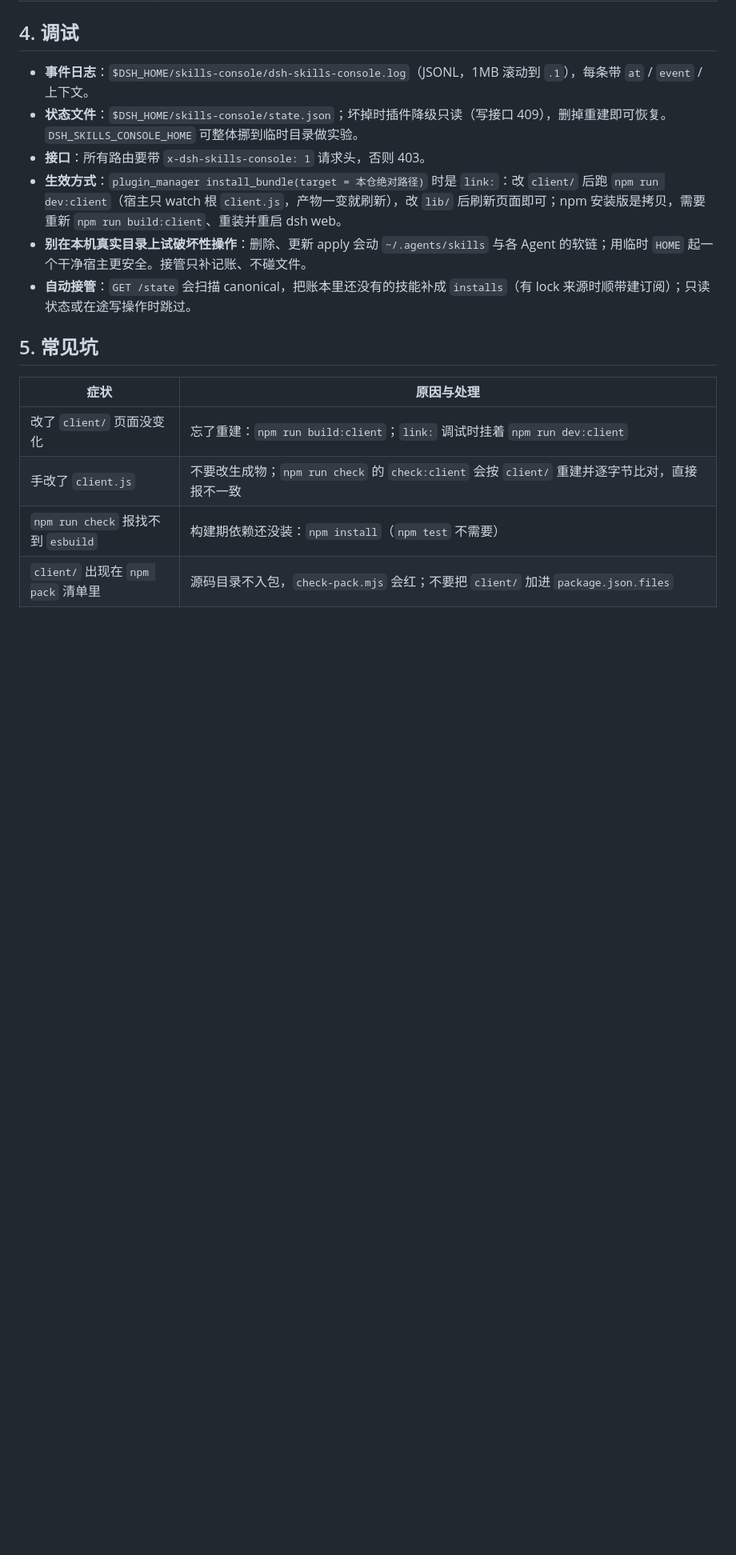
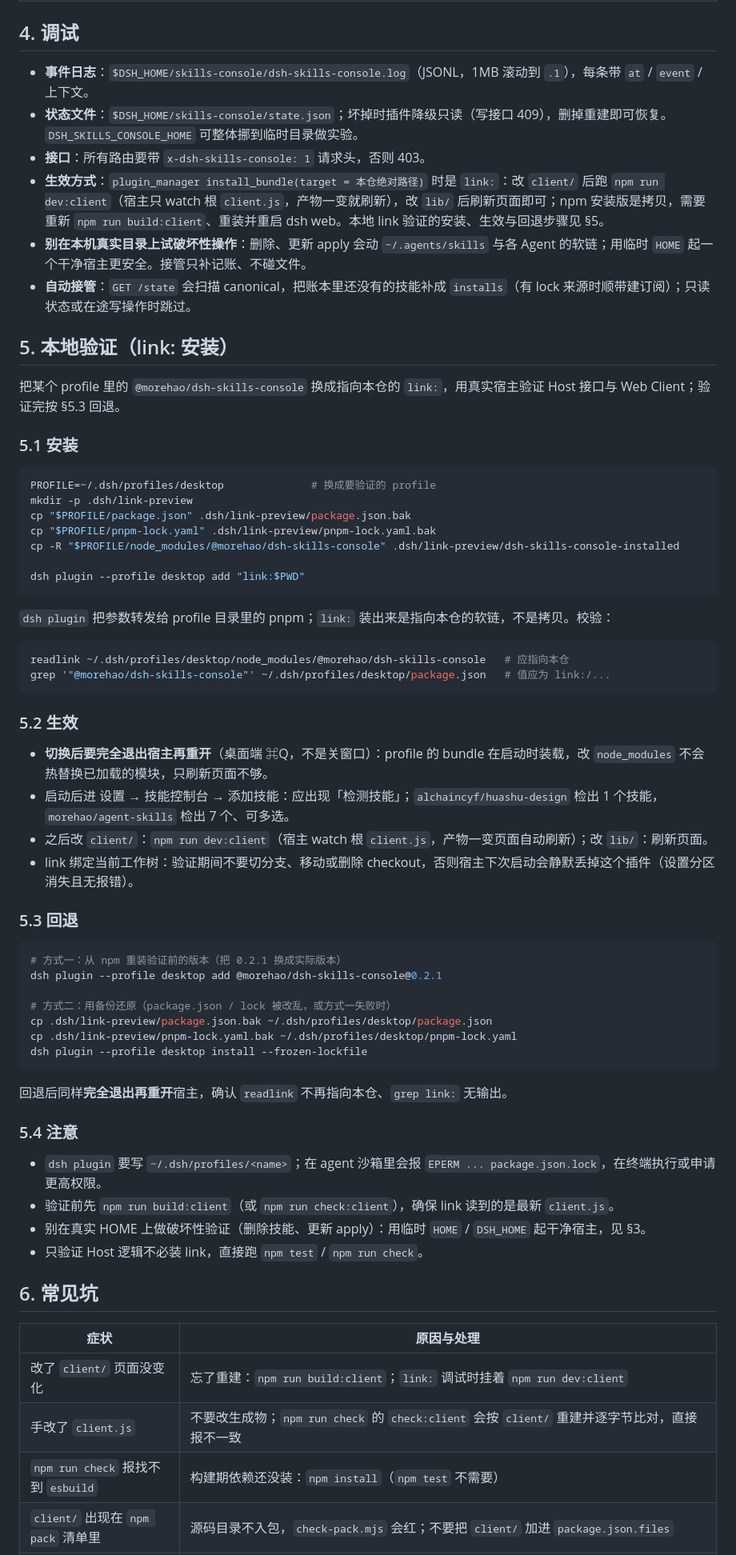
Before and after one commit to morehao/dsh-skills-console, a Markdown page: docs/development.md, the part around the change. Shown at 80% size. Drawn GitHub-style; blank space fills up the shorter version.

Commit message:
docs: 补充本地 link 验证与回退步骤 (#19)
* docs: 补充本地 link 验证与回退步骤

- docs/development.md 新增 §5：安装（备份 + dsh plugin add link:$PWD）、
  校验、生效（重启宿主 / dev:client）、回退（npm 重装 / 备份还原）与注意事项
- 原「常见坑」顺延为 §6；§4「生效方式」加交叉引用
- README「开发与发布」补指向

* docs(agents): 记录本地 link 验证与回退入口

- 「测试与环境」补一条：link 验证/回退见 docs/development.md §5，
  属破坏性操作，先确认 + 先备份，切换/回退后完全重启宿主
- 「任务路由」加一行，指向该流程

````diff
--- a/docs/development.md
+++ b/docs/development.md
@@ -55,11 +55,62 @@ npm run check     # 机械校验：语法 + 生成物一致性（check:client）
 - **事件日志**：`$DSH_HOME/skills-console/dsh-skills-console.log`（JSONL，1MB 滚动到 `.1`），每条带 `at` / `event` / 上下文。
 - **状态文件**：`$DSH_HOME/skills-console/state.json`；坏掉时插件降级只读（写接口 409），删掉重建即可恢复。`DSH_SKILLS_CONSOLE_HOME` 可整体挪到临时目录做实验。
 - **接口**：所有路由要带 `x-dsh-skills-console: 1` 请求头，否则 403。
-- **生效方式**：`plugin_manager install_bundle(target = 本仓绝对路径)` 时是 `link:`：改 `client/` 后跑 `npm run dev:client`（宿主只 watch 根 `client.js`，产物一变就刷新），改 `lib/` 后刷新页面即可；npm 安装版是拷贝，需要重新 `npm run build:client`、重装并重启 dsh web。
+- **生效方式**：`plugin_manager install_bundle(target = 本仓绝对路径)` 时是 `link:`：改 `client/` 后跑 `npm run dev:client`（宿主只 watch 根 `client.js`，产物一变就刷新），改 `lib/` 后刷新页面即可；npm 安装版是拷贝，需要重新 `npm run build:client`、重装并重启 dsh web。本地 link 验证的安装、生效与回退步骤见 §5。
 - **别在本机真实目录上试破坏性操作**：删除、更新 apply 会动 `~/.agents/skills` 与各 Agent 的软链；用临时 `HOME` 起一个干净宿主更安全。接管只补记账、不碰文件。
 - **自动接管**：`GET /state` 会扫描 canonical，把账本里还没有的技能补成 `installs`（有 lock 来源时顺带建订阅）；只读状态或在途写操作时跳过。
 
-## 5. 常见坑
+## 5. 本地验证（link: 安装）
+
+把某个 profile 里的 `@morehao/dsh-skills-console` 换成指向本仓的 `link:`，用真实宿主验证 Host 接口与 Web Client；验证完按 §5.3 回退。
+
+### 5.1 安装
+
+```bash
+PROFILE=~/.dsh/profiles/desktop              # 换成要验证的 profile
+mkdir -p .dsh/link-preview
+cp "$PROFILE/package.json" .dsh/link-preview/package.json.bak
+cp "$PROFILE/pnpm-lock.yaml" .dsh/link-preview/pnpm-lock.yaml.bak
+cp -R "$PROFILE/node_modules/@morehao/dsh-skills-console" .dsh/link-preview/dsh-skills-console-installed
+
+dsh plugin --profile desktop add "link:$PWD"
+```
+
+`dsh plugin` 把参数转发给 profile 目录里的 pnpm；`link:` 装出来是指向本仓的软链，不是拷贝。校验：
+
+```bash
+readlink ~/.dsh/profiles/desktop/node_modules/@morehao/dsh-skills-console   # 应指向本仓
+grep '"@morehao/dsh-skills-console"' ~/.dsh/profiles/desktop/package.json   # 值应为 link:/...
+```
+
+### 5.2 生效
+
+- **切换后要完全退出宿主再重开**（桌面端 ⌘Q，不是关窗口）：profile 的 bundle 在启动时装载，改 `node_modules` 不会热替换已加载的模块，只刷新页面不够。
+- 启动后进 设置 → 技能控制台 → 添加技能：应出现「检测技能」；`alchaincyf/huashu-design` 检出 1 个技能，`morehao/agent-skills` 检出 7 个、可多选。
+- 之后改 `client/`：`npm run dev:client`（宿主 watch 根 `client.js`，产物一变页面自动刷新）；改 `lib/`：刷新页面。
+- link 绑定当前工作树：验证期间不要切分支、移动或删除 checkout，否则宿主下次启动会静默丢掉这个插件（设置分区消失且无报错）。
+
+### 5.3 回退
+
+```bash
+# 方式一：从 npm 重装验证前的版本（把 0.2.1 换成实际版本）
+dsh plugin --profile desktop add @morehao/dsh-skills-console@0.2.1
+
+# 方式二：用备份还原（package.json / lock 被改乱，或方式一失败时）
+cp .dsh/link-preview/package.json.bak ~/.dsh/profiles/desktop/package.json
+cp .dsh/link-preview/pnpm-lock.yaml.bak ~/.dsh/profiles/desktop/pnpm-lock.yaml
+dsh plugin --profile desktop install --frozen-lockfile
+```
+
+回退后同样**完全退出再重开**宿主，确认 `readlink` 不再指向本仓、`grep link:` 无输出。
+
+### 5.4 注意
+
+- `dsh plugin` 要写 `~/.dsh/profiles/<name>`；在 agent 沙箱里会报 `EPERM ... package.json.lock`，在终端执行或申请更高权限。
+- 验证前先 `npm run build:client`（或 `npm run check:client`），确保 link 读到的是最新 `client.js`。
+- 别在真实 HOME 上做破坏性验证（删除技能、更新 apply）：用临时 `HOME` / `DSH_HOME` 起干净宿主，见 §3。
+- 只验证 Host 逻辑不必装 link，直接跑 `npm test` / `npm run check`。
+
+## 6. 常见坑
 
 | 症状 | 原因与处理 |
 |---|---|
````
Also changed, not shown: AGENTS.md (+2 -0 lines), README.md (+1 -1 lines).
